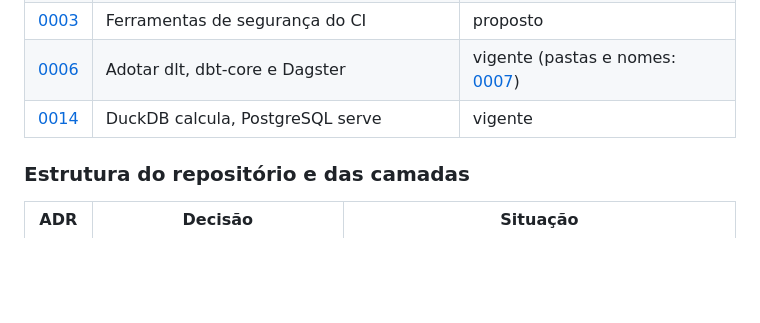
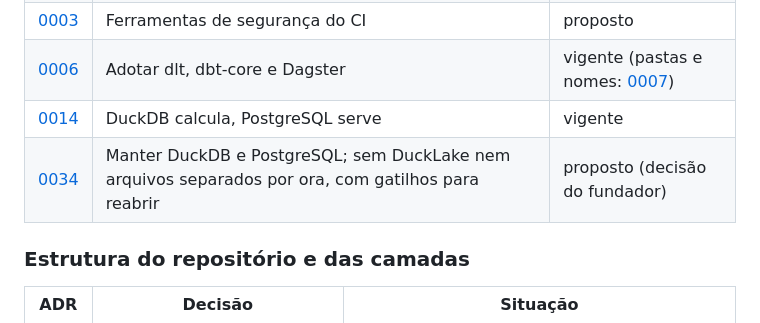
Before and after one commit to codigo-publico-brasil/dado-publico-brasil, a Markdown page: docs/05-decisoes/README.md, the part around the change. GitHub-like rendering; blank space fills up the shorter version.

Commit message:
ADR 0034: manter DuckDB e PostgreSQL (encerra #31 e #123)
Co-Authored-By: Claude Sonnet 5.5 <noreply@anthropic.com>

```diff
--- a/docs/05-decisoes/README.md
+++ b/docs/05-decisoes/README.md
@@ -22,6 +22,7 @@ Para quem quer saber **por que** algo é como é. Responde: quando uma decisão
 | [0003](0003-ferramentas-de-seguranca-do-ci.md) | Ferramentas de segurança do CI | proposto |
 | [0006](0006-adotar-dlt-dbt-e-dagster.md) | Adotar dlt, dbt-core e Dagster | vigente (pastas e nomes: [0007](0007-dois-pacotes-e-camadas-de-mercado.md)) |
 | [0014](0014-warehouse-lake-duckdb-e-postgres-de-servico.md) | DuckDB calcula, PostgreSQL serve | vigente |
+| [0034](0034-manter-duckdb-e-postgres.md) | Manter DuckDB e PostgreSQL; sem DuckLake nem arquivos separados por ora, com gatilhos para reabrir | proposto (decisão do fundador) |
 
 ### Estrutura do repositório e das camadas
 
```
Also changed, not shown: docs/05-decisoes/0034-manter-duckdb-e-postgres.md (added, +24 -0 lines).
